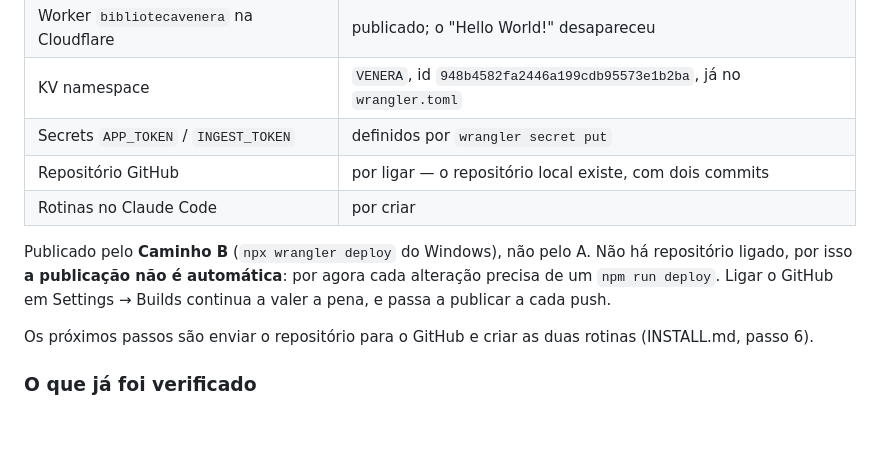
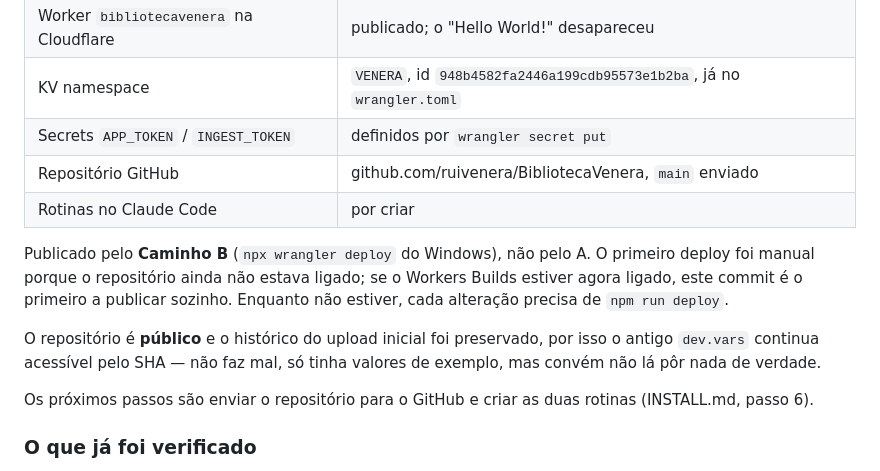
Before and after one commit to ruivenera/BibliotecaVenera, a Markdown page: CLAUDE.md, the part around the change. GitHub-like rendering; blank space fills up the shorter version.

Commit message:
CLAUDE.md: repositório ligado ao GitHub
Serve também de primeiro teste ao Workers Builds: se estiver ligado, este
commit publica sozinho.

Co-Authored-By: Claude Opus 5 <noreply@anthropic.com>

```diff
--- a/CLAUDE.md
+++ b/CLAUDE.md
@@ -19,10 +19,12 @@ routine (07:00, cloud da Anthropic)
 | Worker `bibliotecavenera` na Cloudflare | publicado; o "Hello World!" desapareceu |
 | KV namespace | `VENERA`, id `948b4582fa2446a199cdb95573e1b2ba`, já no `wrangler.toml` |
 | Secrets `APP_TOKEN` / `INGEST_TOKEN` | definidos por `wrangler secret put` |
-| Repositório GitHub | por ligar — o repositório local existe, com dois commits |
+| Repositório GitHub | github.com/ruivenera/BibliotecaVenera, `main` enviado |
 | Rotinas no Claude Code | por criar |
 
-Publicado pelo **Caminho B** (`npx wrangler deploy` do Windows), não pelo A. Não há repositório ligado, por isso **a publicação não é automática**: por agora cada alteração precisa de um `npm run deploy`. Ligar o GitHub em Settings → Builds continua a valer a pena, e passa a publicar a cada push.
+Publicado pelo **Caminho B** (`npx wrangler deploy` do Windows), não pelo A. O primeiro deploy foi manual porque o repositório ainda não estava ligado; se o Workers Builds estiver agora ligado, este commit é o primeiro a publicar sozinho. Enquanto não estiver, cada alteração precisa de `npm run deploy`.
+
+O repositório é **público** e o histórico do upload inicial foi preservado, por isso o antigo `dev.vars` continua acessível pelo SHA — não faz mal, só tinha valores de exemplo, mas convém não lá pôr nada de verdade.
 
 Os próximos passos são enviar o repositório para o GitHub e criar as duas rotinas (INSTALL.md, passo 6).
 
```
